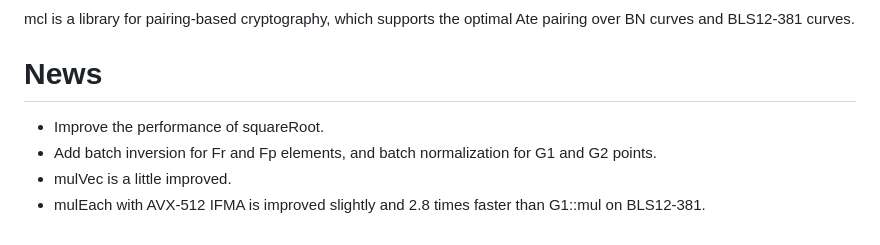
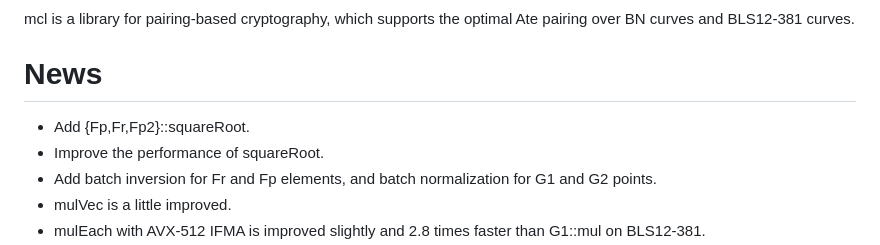
Before and after one commit to herumi/mcl, a Markdown page: readme.md, the part around the change. Drawn GitHub-style.

Commit message:
[skip ci] [doc] squareRoot(x)

```diff
--- a/readme.md
+++ b/readme.md
@@ -10,6 +10,7 @@ mcl is a library for pairing-based cryptography,
 which supports the optimal Ate pairing over BN curves and BLS12-381 curves.
 
 # News
+- Add {Fp,Fr,Fp2}::squareRoot.
 - Improve the performance of squareRoot.
 - Add batch inversion for Fr and Fp elements, and batch normalization for G1 and G2 points.
 - mulVec is a little improved.
```
